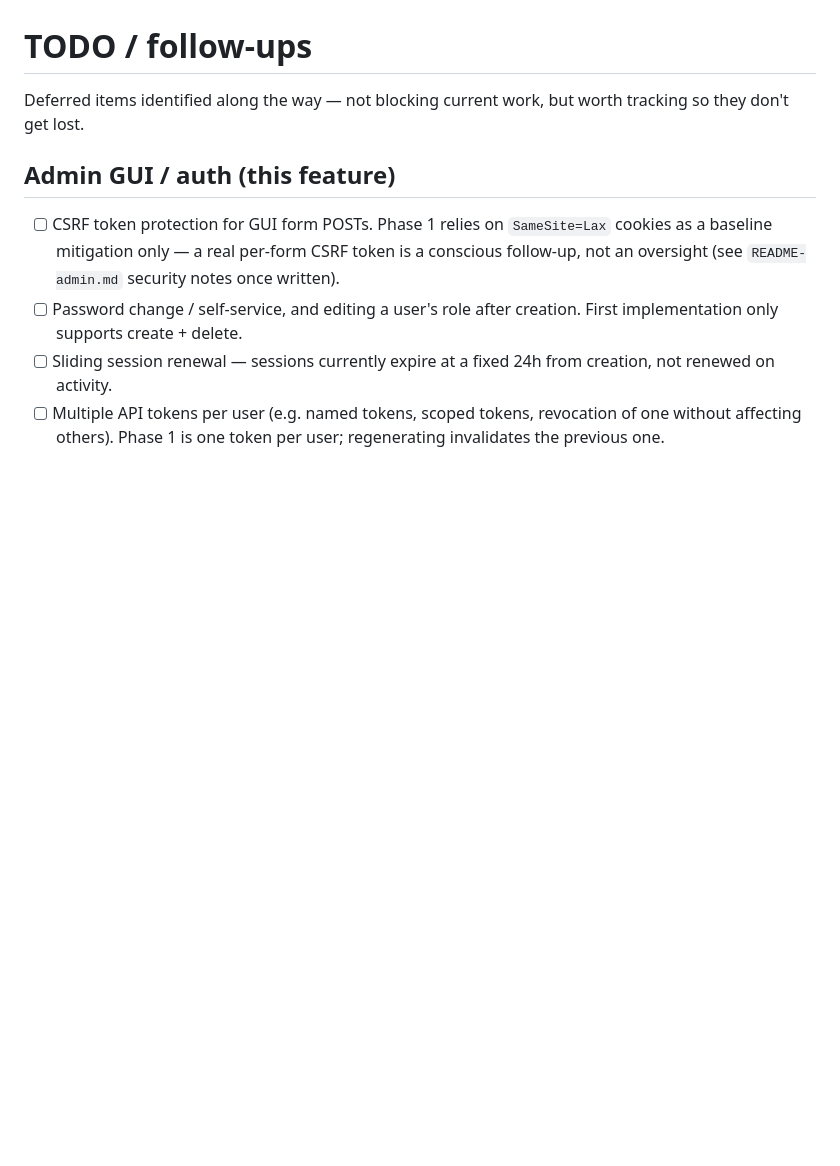
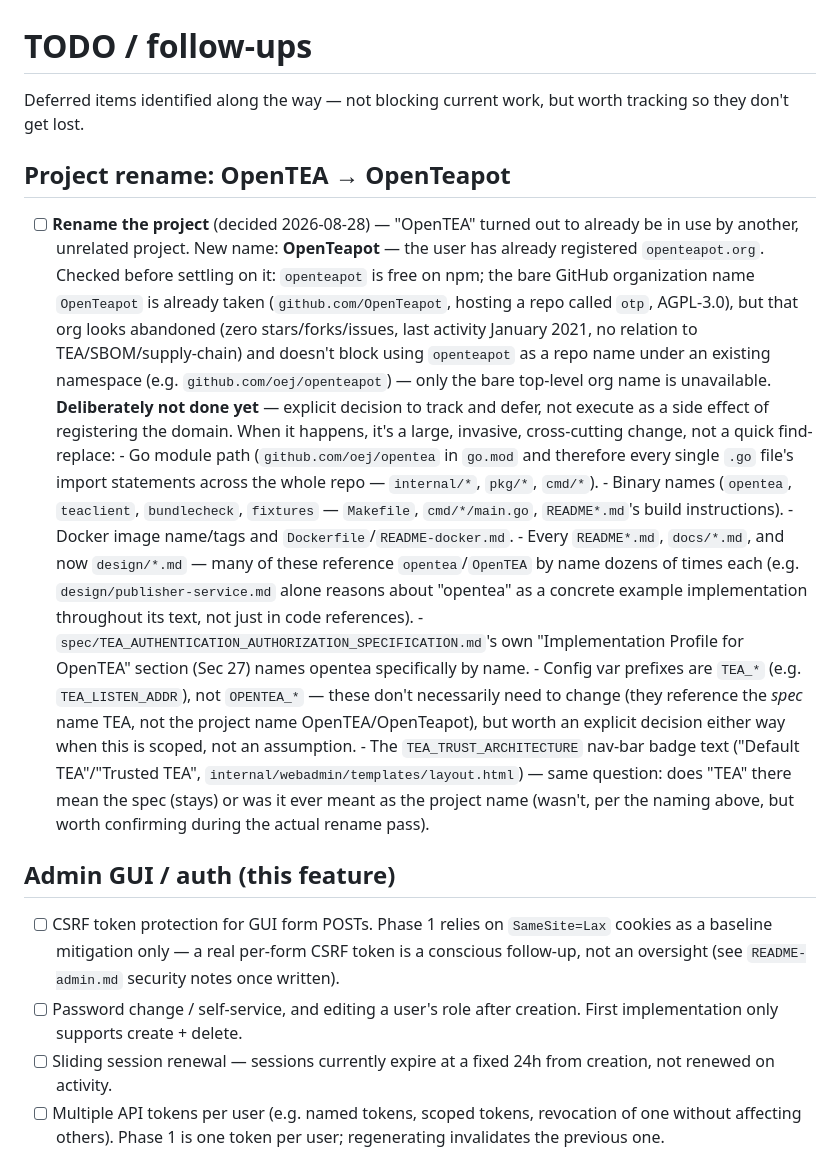
Before and after one commit to edvinanet/opentea, a Markdown page: TODO.md, the part around the change. GitHub-like rendering; blank space fills up the shorter version.

Commit message:
Track the OpenTEA -> OpenTeapot rename in TODO, deliberately deferred
"OpenTEA" turned out to already be in use by another, unrelated project.
New name: OpenTeapot -- the user has registered openteapot.org. Checked
before settling on it: openteapot is free on npm; the bare GitHub
organization name is taken (github.com/OpenTeapot, an apparently
abandoned, unrelated project last active January 2021) but doesn't block
using openteapot as a repo name under an existing namespace.

Explicit decision to track and defer rather than execute as a side effect
of registering the domain -- it's a large, invasive, cross-cutting change
(Go module path across every .go file, binary names, Docker image,
every README/docs/design doc, the auth spec's own "Implementation
Profile for OpenTEA" section), not a quick find-replace. Two open
questions flagged for when it's actually scoped: whether the TEA_*
config-var prefix and the admin GUI's "Default TEA"/"Trusted TEA" badge
text refer to the spec name (would stay) or the project name (would
change).

Co-Authored-By: Claude Sonnet 5 <noreply@anthropic.com>
Claude-Session: https://claude.ai/code/session_01UcigXyt1S6FCZindQzWTtP

```diff
--- a/TODO.md
+++ b/TODO.md
@@ -2,6 +2,39 @@
 
 Deferred items identified along the way — not blocking current work, but worth tracking so
 they don't get lost.
+
+## Project rename: OpenTEA → OpenTeapot
+- [ ] **Rename the project** (decided 2026-08-28) — "OpenTEA" turned out to already be in use
+      by another, unrelated project. New name: **OpenTeapot** — the user has already
+      registered `openteapot.org`. Checked before settling on it: `openteapot` is free on npm;
+      the bare GitHub organization name `OpenTeapot` is already taken
+      (`github.com/OpenTeapot`, hosting a repo called `otp`, AGPL-3.0), but that org looks
+      abandoned (zero stars/forks/issues, last activity January 2021, no relation to
+      TEA/SBOM/supply-chain) and doesn't block using `openteapot` as a repo name under an
+      existing namespace (e.g. `github.com/oej/openteapot`) — only the bare top-level org name
+      is unavailable.
+      **Deliberately not done yet** — explicit decision to track and defer, not execute as a
+      side effect of registering the domain. When it happens, it's a large, invasive,
+      cross-cutting change, not a quick find-replace:
+      - Go module path (`github.com/oej/opentea` in `go.mod` and therefore every single `.go`
+        file's import statements across the whole repo — `internal/*`, `pkg/*`, `cmd/*`).
+      - Binary names (`opentea`, `teaclient`, `bundlecheck`, `fixtures` — `Makefile`,
+        `cmd/*/main.go`, `README*.md`'s build instructions).
+      - Docker image name/tags and `Dockerfile`/`README-docker.md`.
+      - Every `README*.md`, `docs/*.md`, and now `design/*.md` — many of these reference
+        `opentea`/`OpenTEA` by name dozens of times each (e.g. `design/publisher-service.md`
+        alone reasons about "opentea" as a concrete example implementation throughout its
+        text, not just in code references).
+      - `spec/TEA_AUTHENTICATION_AUTHORIZATION_SPECIFICATION.md`'s own "Implementation
+        Profile for OpenTEA" section (Sec 27) names opentea specifically by name.
+      - Config var prefixes are `TEA_*` (e.g. `TEA_LISTEN_ADDR`), not `OPENTEA_*` — these
+        don't necessarily need to change (they reference the *spec* name TEA, not the project
+        name OpenTEA/OpenTeapot), but worth an explicit decision either way when this is
+        scoped, not an assumption.
+      - The `TEA_TRUST_ARCHITECTURE` nav-bar badge text ("Default TEA"/"Trusted TEA",
+        `internal/webadmin/templates/layout.html`) — same question: does "TEA" there mean the
+        spec (stays) or was it ever meant as the project name (wasn't, per the naming above,
+        but worth confirming during the actual rename pass).
 
 ## Admin GUI / auth (this feature)
 - [ ] CSRF token protection for GUI form POSTs. Phase 1 relies on `SameSite=Lax` cookies as a
```
